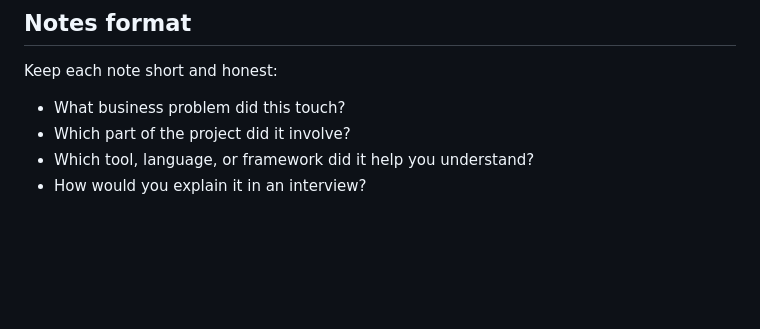
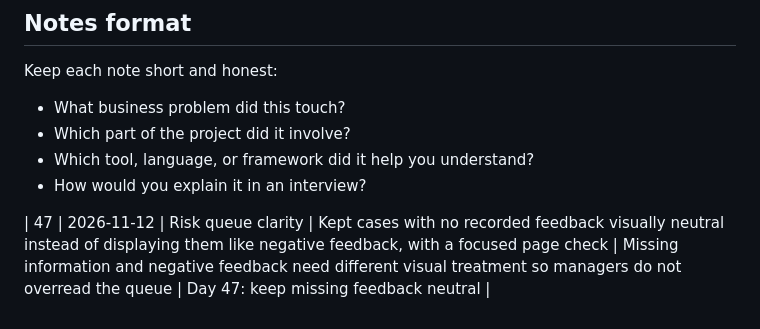
Before and after one commit to Lokrajjoshi/CarePulse, a Markdown page: docs/daily-practice/progress.md, the part around the change. Rendered like a GitHub page; blank space fills up the shorter version.

Commit message:
Day 47: record neutral feedback state

```diff
--- a/docs/daily-practice/progress.md
+++ b/docs/daily-practice/progress.md
@@ -92,3 +92,5 @@ Keep each note short and honest:
 - Which part of the project did it involve?
 - Which tool, language, or framework did it help you understand?
 - How would you explain it in an interview?
+
+| 47 | 2026-11-12 | Risk queue clarity | Kept cases with no recorded feedback visually neutral instead of displaying them like negative feedback, with a focused page check | Missing information and negative feedback need different visual treatment so managers do not overread the queue | Day 47: keep missing feedback neutral |
```
